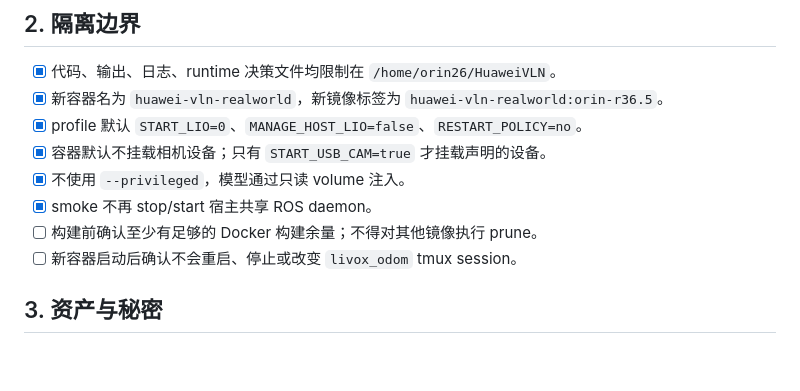
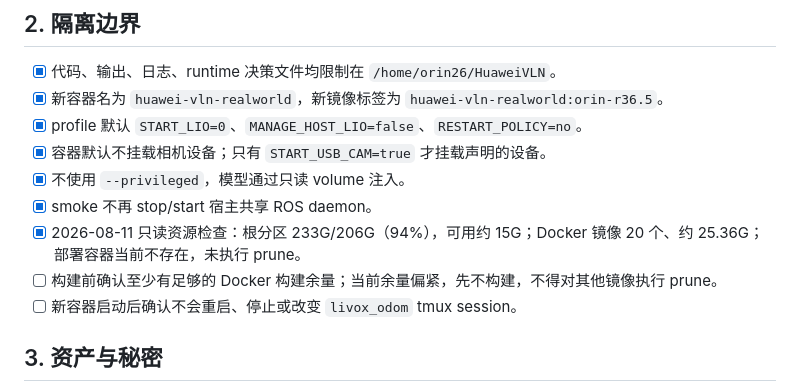
Before and after one commit to Suhao07/HuaWeiNav, a Markdown page: docs/real_robot_deployment_checklist.md, the part around the change. GitHub-like rendering; blank space fills up the shorter version.

Commit message:
docs(realworld): record resource safety check

```diff
--- a/docs/real_robot_deployment_checklist.md
+++ b/docs/real_robot_deployment_checklist.md
@@ -37,7 +37,8 @@
 - [x] 容器默认不挂载相机设备；只有 `START_USB_CAM=true` 才挂载声明的设备。
 - [x] 不使用 `--privileged`，模型通过只读 volume 注入。
 - [x] smoke 不再 stop/start 宿主共享 ROS daemon。
-- [ ] 构建前确认至少有足够的 Docker 构建余量；不得对其他镜像执行 prune。
+- [x] 2026-08-11 只读资源检查：根分区 233G/206G（94%），可用约 15G；Docker 镜像 20 个、约 25.36G；部署容器当前不存在，未执行 prune。
+- [ ] 构建前确认至少有足够的 Docker 构建余量；当前余量偏紧，先不构建，不得对其他镜像执行 prune。
 - [ ] 新容器启动后确认不会重启、停止或改变 `livox_odom` tmux session。
 
 ## 3. 资产与秘密
```
